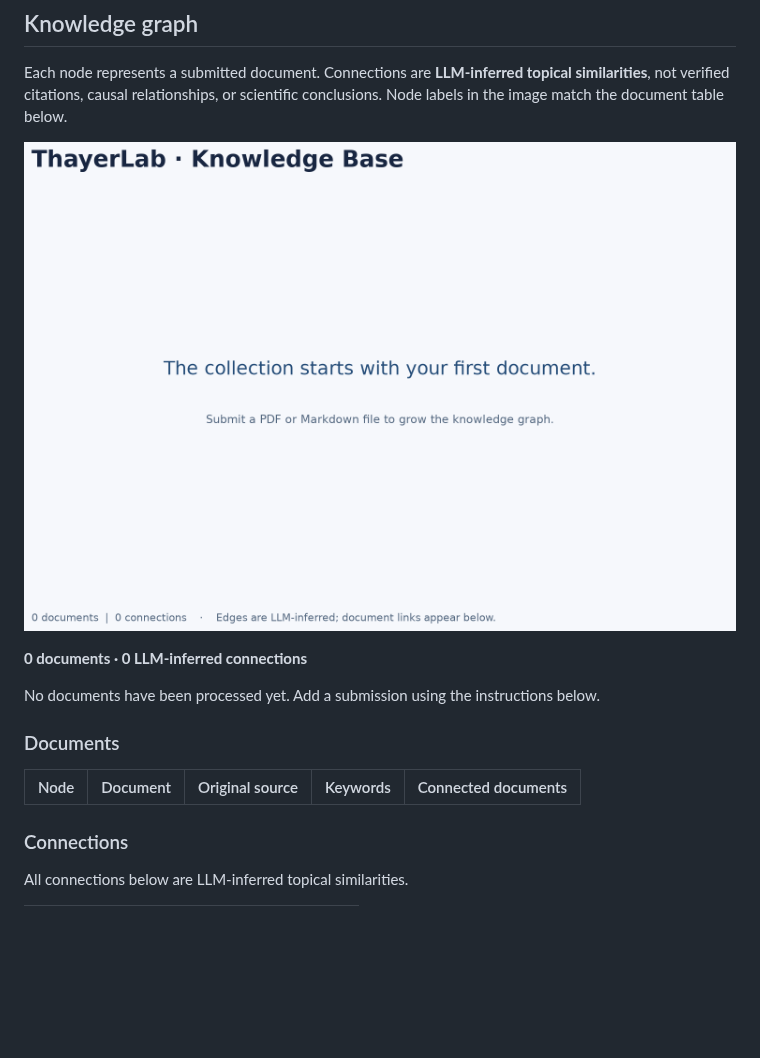
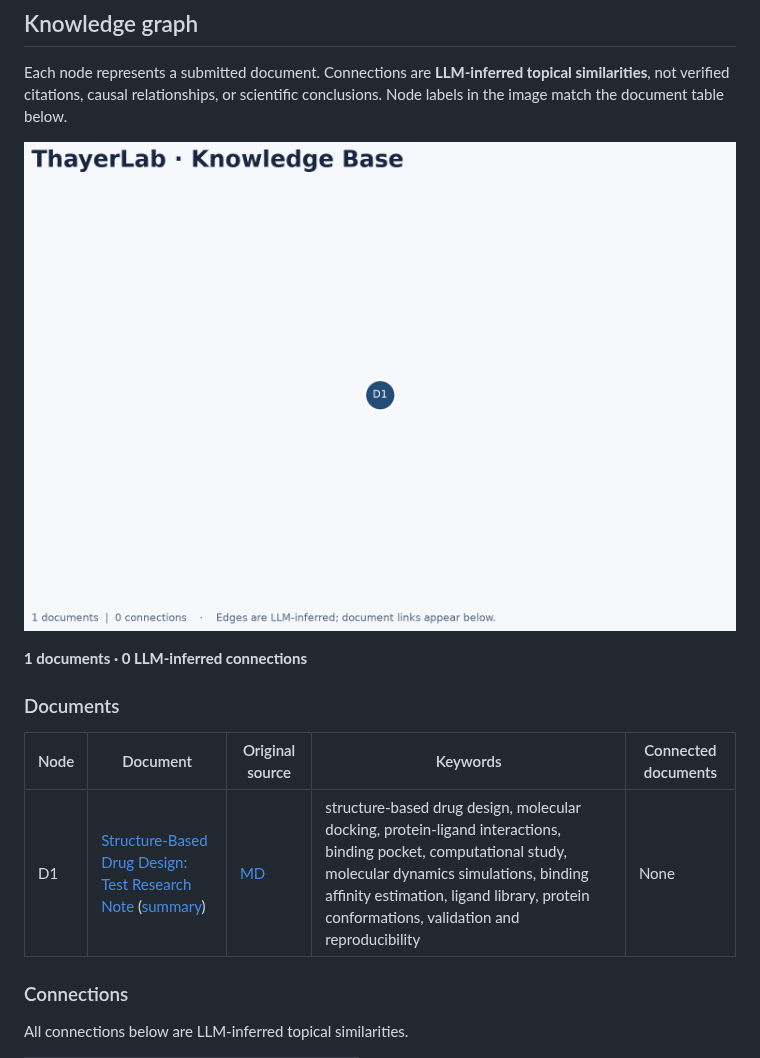
Before and after one commit to ThayerLab-Wesleyan-University/Knowledge-Base, a Markdown page: README.md, the part around the change. Drawn GitHub-style; pictures changed too: KG/KG.png; blank space fills up the shorter version.

Commit message:
Update knowledge base from intake

```diff
--- a/README.md
+++ b/README.md
@@ -10,14 +10,13 @@ Each node represents a submitted document. Connections are **LLM-inferred topica
 
 ![ThayerLab document knowledge graph](KG/KG.png)
 
-**0 documents · 0 LLM-inferred connections**
-
-No documents have been processed yet. Add a submission using the instructions below.
+**1 documents · 0 LLM-inferred connections**
 
 ### Documents
 
 | Node | Document | Original source | Keywords | Connected documents |
 | --- | --- | --- | --- | --- |
+| D1 | [Structure-Based Drug Design: Test Research Note](KG/node_contents/1c0c3d6795f6aea9b2785bf8a8a6a9bcbfcdff45ed139372d29d82bb324b7300/content.md) ([summary](KG/node_contents/1c0c3d6795f6aea9b2785bf8a8a6a9bcbfcdff45ed139372d29d82bb324b7300/metadata.json)) | [MD](sources/1c0c3d6795f6aea9b2785bf8a8a6a9bcbfcdff45ed139372d29d82bb324b7300/original.md) | structure-based drug design, molecular docking, protein-ligand interactions, binding pocket, computational study, molecular dynamics simulations, binding affinity estimation, ligand library, protein conformations, validation and reproducibility | None |
 
 ### Connections
 
```
Also changed, not shown: sources/1c0c3d6795f6aea9b2785bf8a8a6a9bcbfcdff45ed139372d29d82bb324b7300/original.md (renamed from markdown/drug-design-test.md), 3 other files.
